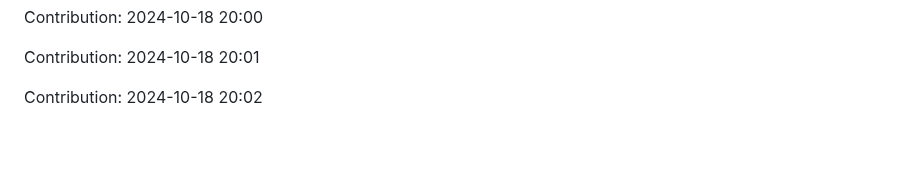
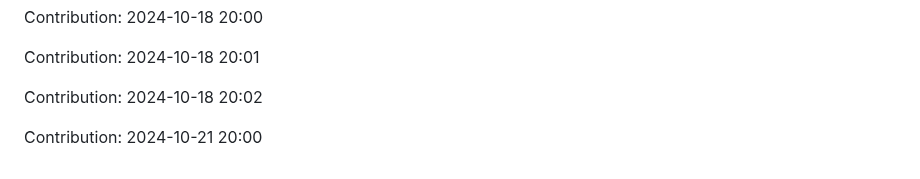
Before and after one commit to nitin-1926/MediCV, a Markdown page: README.md, the part around the change. Drawn GitHub-style; blank space fills up the shorter version.

Commit message:
Contribution: 2024-10-21 20:00

```diff
--- a/README.md
+++ b/README.md
@@ -288,3 +288,5 @@ Contribution: 2024-10-18 20:00
 Contribution: 2024-10-18 20:01
 
 Contribution: 2024-10-18 20:02
+
+Contribution: 2024-10-21 20:00
```
